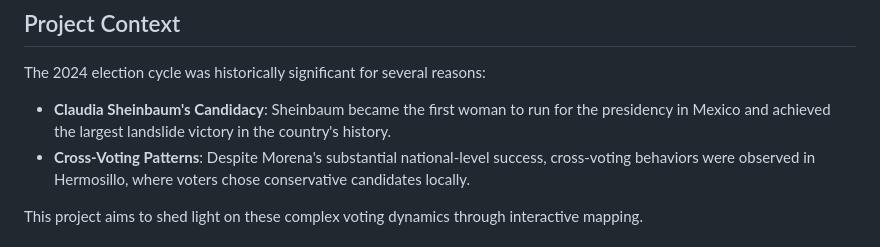
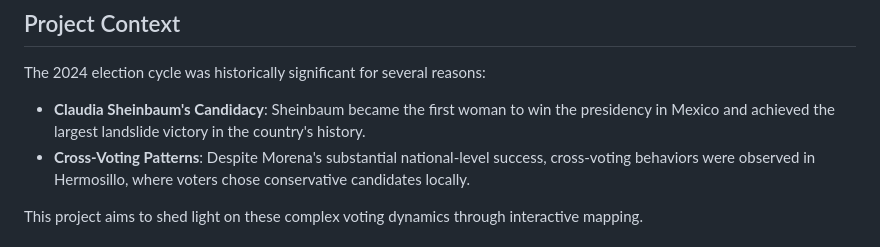
Before and after one commit to laurauguc/cross-voting, a Markdown page: README.md, the part around the change. GitHub-like rendering.

```diff
--- a/README.md
+++ b/README.md
@@ -7,7 +7,7 @@ The interactive maps are available here: https://laurauguc.github.io/cross-votin
 ## Project Context
 
 The 2024 election cycle was historically significant for several reasons:
-- **Claudia Sheinbaum's Candidacy**: Sheinbaum became the first woman to run for the presidency in Mexico and achieved the largest landslide victory in the country's history.
+- **Claudia Sheinbaum's Candidacy**: Sheinbaum became the first woman to win the presidency in Mexico and achieved the largest landslide victory in the country's history.
 - **Cross-Voting Patterns**: Despite Morena's substantial national-level success, cross-voting behaviors were observed in Hermosillo, where voters chose conservative candidates locally.
 
 This project aims to shed light on these complex voting dynamics through interactive mapping.
```
